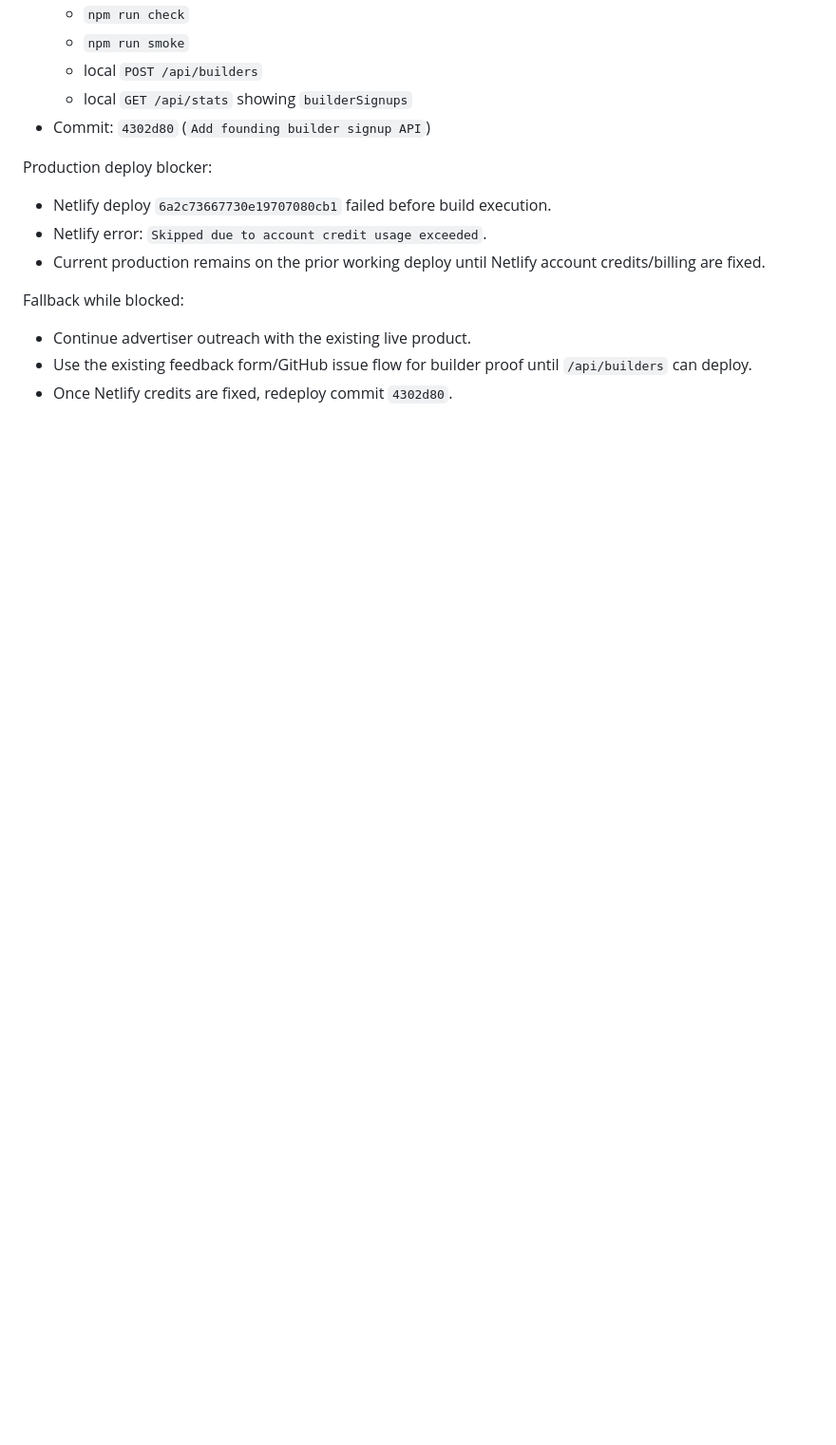
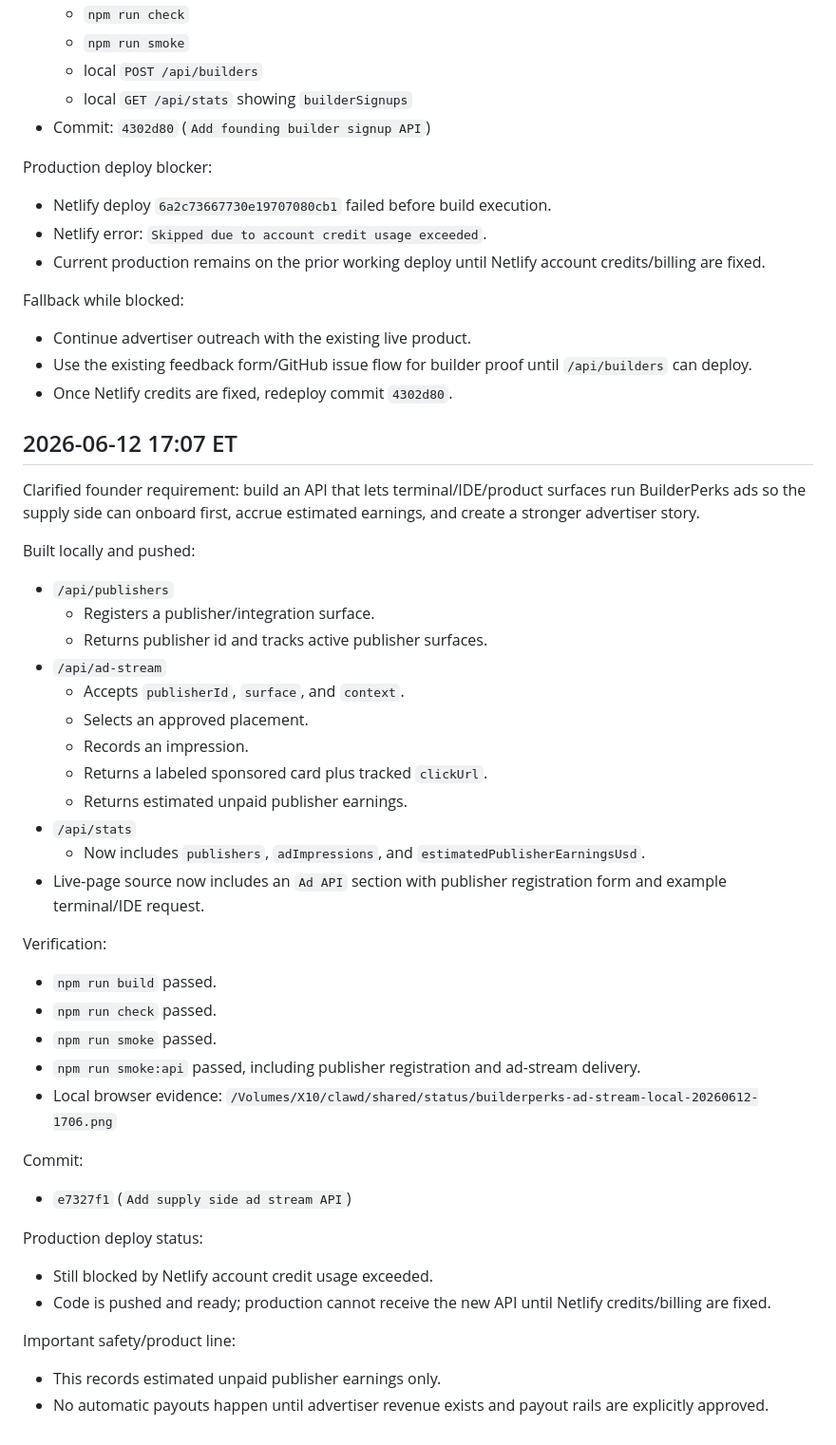
Before and after one commit to barneywohl/builderperks, a Markdown page: docs/ACQUISITION_LOG.md, the part around the change. Shown at 95% size. GitHub-like rendering; blank space fills up the shorter version.

Commit message:
Record supply side ad stream API checkpoint

```diff
--- a/docs/ACQUISITION_LOG.md
+++ b/docs/ACQUISITION_LOG.md
@@ -201,3 +201,44 @@ Fallback while blocked:
 - Continue advertiser outreach with the existing live product.
 - Use the existing feedback form/GitHub issue flow for builder proof until `/api/builders` can deploy.
 - Once Netlify credits are fixed, redeploy commit `4302d80`.
+
+## 2026-06-12 17:07 ET
+
+Clarified founder requirement: build an API that lets terminal/IDE/product surfaces run BuilderPerks ads so the supply side can onboard first, accrue estimated earnings, and create a stronger advertiser story.
+
+Built locally and pushed:
+
+- `/api/publishers`
+  - Registers a publisher/integration surface.
+  - Returns publisher id and tracks active publisher surfaces.
+- `/api/ad-stream`
+  - Accepts `publisherId`, `surface`, and `context`.
+  - Selects an approved placement.
+  - Records an impression.
+  - Returns a labeled sponsored card plus tracked `clickUrl`.
+  - Returns estimated unpaid publisher earnings.
+- `/api/stats`
+  - Now includes `publishers`, `adImpressions`, and `estimatedPublisherEarningsUsd`.
+- Live-page source now includes an `Ad API` section with publisher registration form and example terminal/IDE request.
+
+Verification:
+
+- `npm run build` passed.
+- `npm run check` passed.
+- `npm run smoke` passed.
+- `npm run smoke:api` passed, including publisher registration and ad-stream delivery.
+- Local browser evidence: `/Volumes/X10/clawd/shared/status/builderperks-ad-stream-local-20260612-1706.png`
+
+Commit:
+
+- `e7327f1` (`Add supply side ad stream API`)
+
+Production deploy status:
+
+- Still blocked by Netlify account credit usage exceeded.
+- Code is pushed and ready; production cannot receive the new API until Netlify credits/billing are fixed.
+
+Important safety/product line:
+
+- This records estimated unpaid publisher earnings only.
+- No automatic payouts happen until advertiser revenue exists and payout rails are explicitly approved.
```
